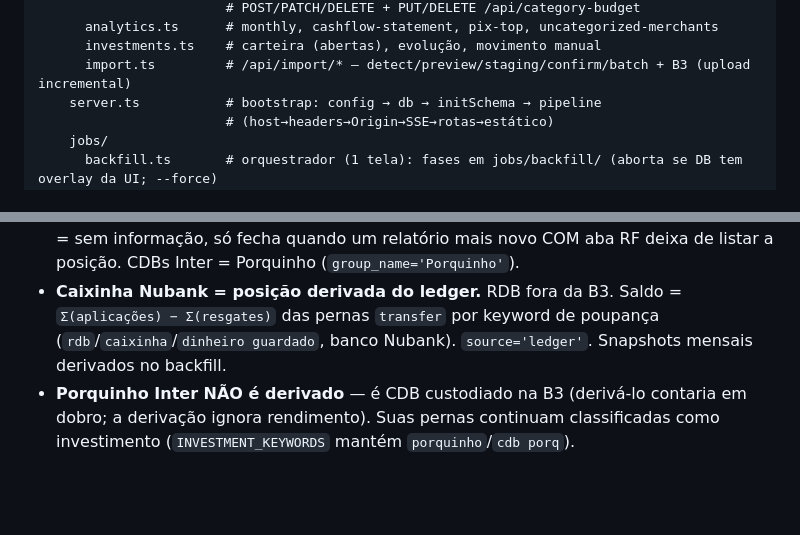
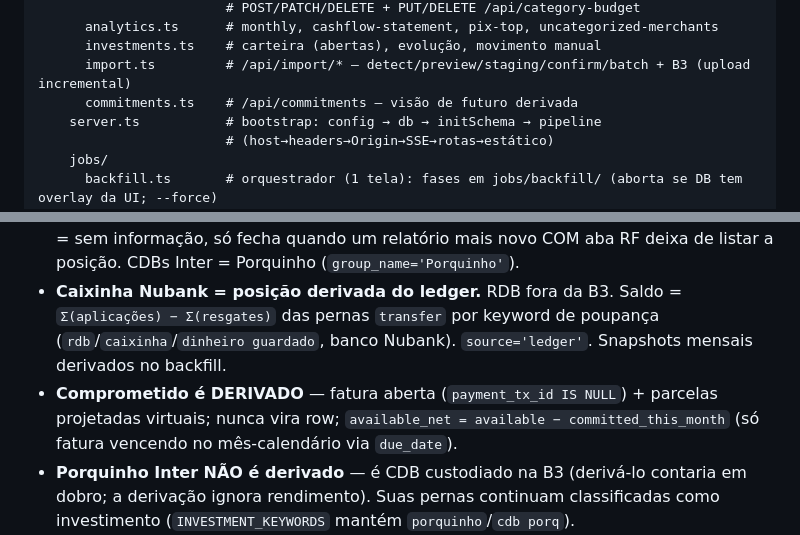
Before and after one commit to FelipeArtur/BrokerShark, a Markdown page: CLAUDE.md, 2 parts joined by grey strips. GitHub-like rendering; blank space fills up the shorter version.

```diff
--- a/CLAUDE.md
+++ b/CLAUDE.md
@@ -74,6 +74,7 @@ backend/
       analytics.ts      # monthly, cashflow-statement, pix-top, uncategorized-merchants
       investments.ts    # carteira (abertas), evolução, movimento manual
       import.ts         # /api/import/* — detect/preview/staging/confirm/batch + B3 (upload incremental)
+      commitments.ts    # /api/commitments — visão de futuro derivada
     server.ts           # bootstrap: config → db → initSchema → pipeline
                         # (host→headers→Origin→SSE→rotas→estático)
     jobs/
@@ -146,6 +147,7 @@ server.ts (node:http, 127.0.0.1:8000) → React frontend (SSE /api/events)
 - **Investimentos = posições + snapshots:** `position_snapshots` datados (quantity, applied/gross/net). Yield é computado, nunca chutado. Posições soft-close (`closed_at`) quando somem dos relatórios mais novos — nunca DELETE.
 - **B3 = tabela verdade (posições de corretora).** Full-sync por `match_key` (ISIN/código/ticker). Soft-close por tipo de aba: **Tesouro/Ações/BDR** — o consolidado sempre lista o que existe; posição ausente de qualquer relatório mais novo → fechada. **Renda Fixa (CDB Inter)** — a aba PISCA no consolidado (CDBs do Porquinho vivos no extrato somem em jan/fev/mar/mai-2026; registro em custódia atrasa); aba RF ausente = sem informação, só fecha quando um relatório mais novo COM aba RF deixa de listar a posição. CDBs Inter = Porquinho (`group_name='Porquinho'`).
 - **Caixinha Nubank = posição derivada do ledger.** RDB fora da B3. Saldo = `Σ(aplicações) − Σ(resgates)` das pernas `transfer` por keyword de poupança (`rdb`/`caixinha`/`dinheiro guardado`, banco Nubank). `source='ledger'`. Snapshots mensais derivados no backfill.
+- **Comprometido é DERIVADO** — fatura aberta (`payment_tx_id IS NULL`) + parcelas projetadas virtuais; nunca vira row; `available_net = available − committed_this_month` (só fatura vencendo no mês-calendário via `due_date`).
 - **Porquinho Inter NÃO é derivado** — é CDB custodiado na B3 (derivá-lo contaria em dobro; a derivação ignora rendimento). Suas pernas continuam classificadas como investimento (`INVESTMENT_KEYWORDS` mantém `porquinho`/`cdb porq`).
 - **Consumption-expense rule:** totais de despesa de consumo = `flow='expense' AND method != 'transfer' AND is_settlement=0 AND is_third_party=0 AND dest_account_id IS NULL`. Transferência (leg de investimento) **nunca** é despesa de consumo. Receita real = `flow='income' AND is_revenue=1 AND is_third_party=0` — os dois lados excluem terceiros.
 - **`is_revenue`** (Integer): `1` = receita real, `0` = self-transfer ou movimento de investimento. Controla totais de receita.
```
Also changed, not shown: .scratch/future-commitments/spec.md (+9 -0 lines).
